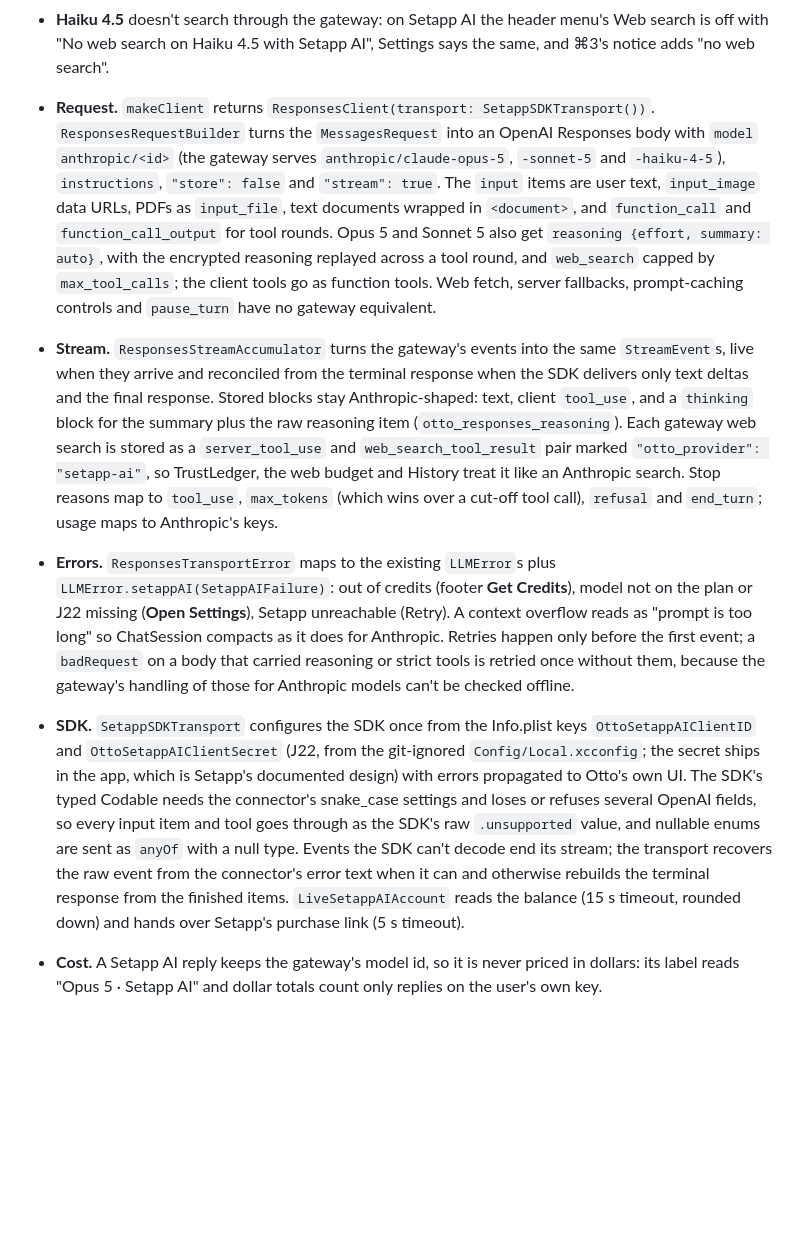
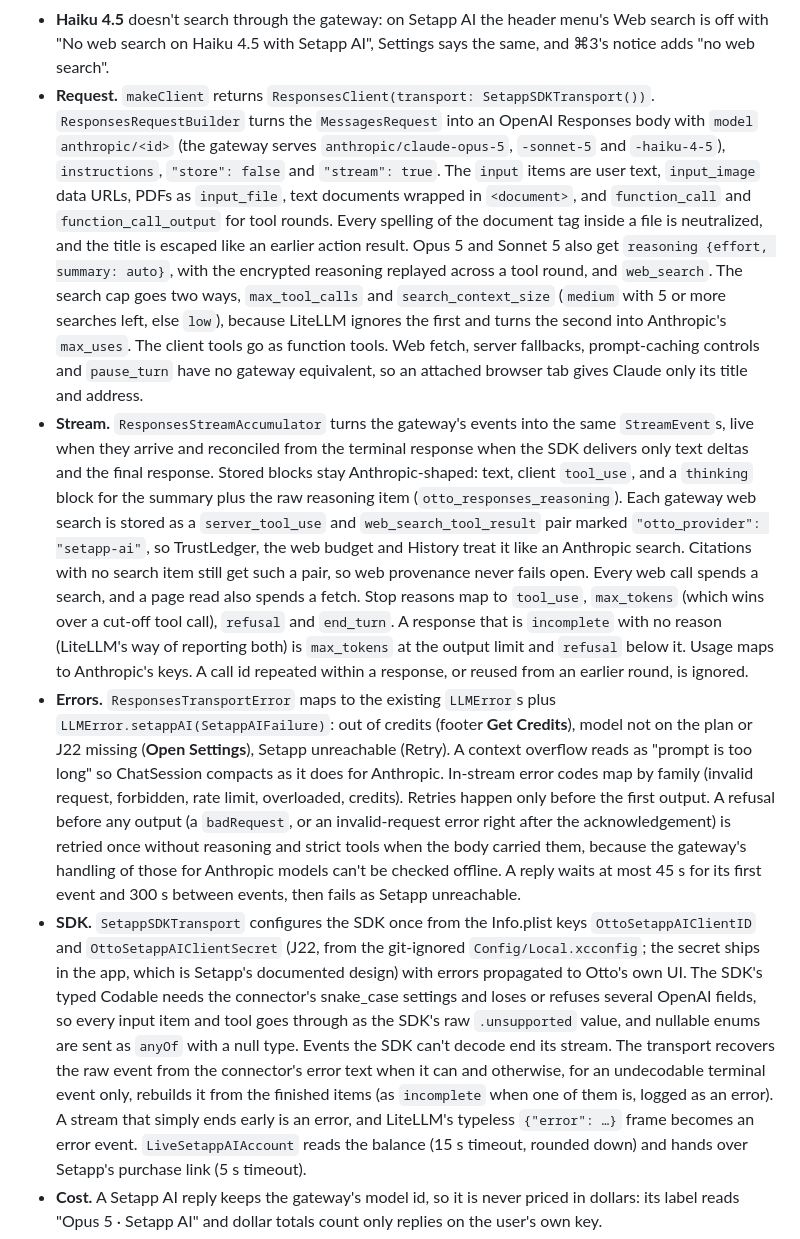
Before and after one commit to jke48222/otto, a Markdown page: docs/SPEC.md, the part around the change. GitHub-like rendering; blank space fills up the shorter version.

Commit message:
Document the Setapp AI review fixes in the spec

```diff
--- a/docs/SPEC.md
+++ b/docs/SPEC.md
@@ -1459,35 +1459,44 @@ starts the Setapp build on that key instead. The first launch of a build that of
   offers Get Credits with a quieter **Open Settings**; a balance that failed to load offers Try Again and Get Credits.
 - **Haiku 4.5** doesn't search through the gateway: on Setapp AI the header menu's Web search is off with "No web
   search on Haiku 4.5 with Setapp AI", Settings says the same, and ⌘3's notice adds "no web search".
-
 - **Request.** `makeClient` returns `ResponsesClient(transport: SetappSDKTransport())`. `ResponsesRequestBuilder`
   turns the `MessagesRequest` into an OpenAI Responses body with `model` `anthropic/<id>` (the gateway serves
   `anthropic/claude-opus-5`, `-sonnet-5` and `-haiku-4-5`), `instructions`, `"store": false` and `"stream": true`.
   The `input` items are user text, `input_image` data URLs, PDFs as `input_file`, text documents wrapped in
-  `<document>`, and `function_call` and `function_call_output` for tool rounds. Opus 5 and Sonnet 5 also get
-  `reasoning {effort, summary: auto}`, with the encrypted reasoning replayed across a tool round, and `web_search`
-  capped by `max_tool_calls`; the client tools go as function tools. Web fetch, server fallbacks, prompt-caching controls and
-  `pause_turn` have no gateway equivalent.
+  `<document>`, and `function_call` and `function_call_output` for tool rounds. Every spelling of the document tag
+  inside a file is neutralized, and the title is escaped like an earlier action result. Opus 5 and Sonnet 5 also get
+  `reasoning {effort, summary: auto}`, with the encrypted reasoning replayed across a tool round, and `web_search`.
+  The search cap goes two ways, `max_tool_calls` and `search_context_size` (`medium` with 5 or more searches left,
+  else `low`), because LiteLLM ignores the first and turns the second into Anthropic's `max_uses`. The client tools
+  go as function tools. Web fetch, server fallbacks, prompt-caching controls and `pause_turn` have no gateway
+  equivalent, so an attached browser tab gives Claude only its title and address.
 - **Stream.** `ResponsesStreamAccumulator` turns the gateway's events into the same `StreamEvent`s, live when they
   arrive and reconciled from the terminal response when the SDK delivers only text deltas and the final response.
   Stored blocks stay Anthropic-shaped: text, client `tool_use`, and a `thinking` block for the summary plus the raw
   reasoning item (`otto_responses_reasoning`). Each gateway web search is stored as a `server_tool_use` and
   `web_search_tool_result` pair marked `"otto_provider": "setapp-ai"`, so TrustLedger, the web budget and History
-  treat it like an Anthropic search. Stop reasons map to `tool_use`, `max_tokens` (which wins over a cut-off tool
-  call), `refusal` and `end_turn`; usage maps to Anthropic's keys.
+  treat it like an Anthropic search. Citations with no search item still get such a pair, so web provenance never
+  fails open. Every web call spends a search, and a page read also spends a fetch. Stop reasons map to `tool_use`,
+  `max_tokens` (which wins over a cut-off tool call), `refusal` and `end_turn`. A response that is `incomplete` with
+  no reason (LiteLLM's way of reporting both) is `max_tokens` at the output limit and `refusal` below it. Usage maps
+  to Anthropic's keys. A call id repeated within a response, or reused from an earlier round, is ignored.
 - **Errors.** `ResponsesTransportError` maps to the existing `LLMError`s plus `LLMError.setappAI(SetappAIFailure)`:
   out of credits (footer **Get Credits**), model not on the plan or J22 missing (**Open Settings**), Setapp
   unreachable (Retry). A context overflow reads as "prompt is too long" so ChatSession compacts as it does for
-  Anthropic. Retries happen only before the first event; a `badRequest` on a body that carried reasoning or strict
-  tools is retried once without them, because the gateway's handling of those for Anthropic models can't be checked
-  offline.
+  Anthropic. In-stream error codes map by family (invalid request, forbidden, rate limit, overloaded, credits).
+  Retries happen only before the first output. A refusal before any output (a `badRequest`, or an invalid-request
+  error right after the acknowledgement) is retried once without reasoning and strict tools when the body carried
+  them, because the gateway's handling of those for Anthropic models can't be checked offline. A reply waits at most
+  45 s for its first event and 300 s between events, then fails as Setapp unreachable.
 - **SDK.** `SetappSDKTransport` configures the SDK once from the Info.plist keys `OttoSetappAIClientID` and
   `OttoSetappAIClientSecret` (J22, from the git-ignored `Config/Local.xcconfig`; the secret ships in the app, which is
   Setapp's documented design) with errors propagated to Otto's own UI. The SDK's typed Codable needs the connector's
   snake_case settings and loses or refuses several OpenAI fields, so every input item and tool goes through as the
   SDK's raw `.unsupported` value, and nullable enums are sent as `anyOf` with a null type. Events the SDK can't decode
-  end its stream; the transport recovers the raw event from the connector's error text when it can and otherwise
-  rebuilds the terminal response from the finished items. `LiveSetappAIAccount` reads the balance (15 s timeout,
+  end its stream. The transport recovers the raw event from the connector's error text when it can and otherwise,
+  for an undecodable terminal event only, rebuilds it from the finished items (as `incomplete` when one of them is,
+  logged as an error). A stream that simply ends early is an error, and LiteLLM's typeless `{"error": …}` frame
+  becomes an error event. `LiveSetappAIAccount` reads the balance (15 s timeout,
   rounded down) and hands over Setapp's purchase link (5 s timeout).
 - **Cost.** A Setapp AI reply keeps the gateway's model id, so it is never priced in dollars: its label reads
   "Opus 5 · Setapp AI" and dollar totals count only replies on the user's own key.
```
